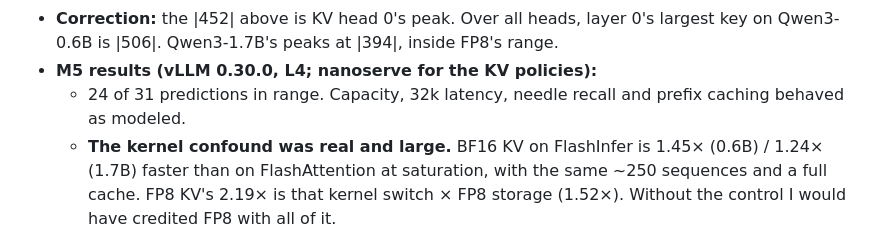
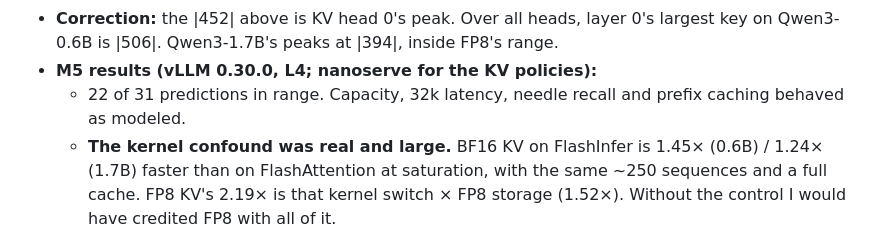
Before and after one commit to ish-codes-magic/bytes-per-token, a Markdown page: JOURNAL.md, the part around the change. Drawn GitHub-style.

Commit message:
Fix the count of M5 predictions in range

```diff
--- a/JOURNAL.md
+++ b/JOURNAL.md
@@ -252,7 +252,7 @@ A dated, append-only log of decisions, dead ends and surprises. Dead ends stay h
 - **Correction:** the |452| above is KV head 0's peak. Over all heads, layer 0's largest key on Qwen3-0.6B is
   |506|. Qwen3-1.7B's peaks at |394|, inside FP8's range.
 - **M5 results (vLLM 0.30.0, L4; nanoserve for the KV policies):**
-  - 24 of 31 predictions in range. Capacity, 32k latency, needle recall and prefix caching behaved as modeled.
+  - 22 of 31 predictions in range. Capacity, 32k latency, needle recall and prefix caching behaved as modeled.
   - **The kernel confound was real and large.** BF16 KV on FlashInfer is 1.45× (0.6B) / 1.24× (1.7B) faster
     than on FlashAttention at saturation, with the same ~250 sequences and a full cache. FP8 KV's 2.19× is
     that kernel switch × FP8 storage (1.52×). Without the control I would have credited FP8 with all of it.
```
